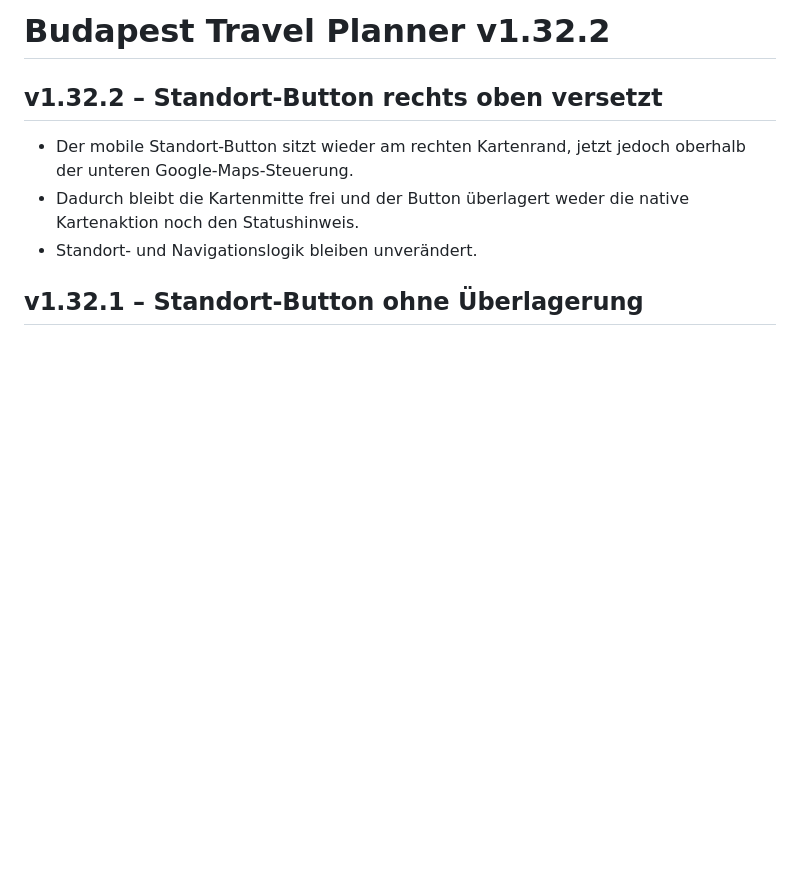
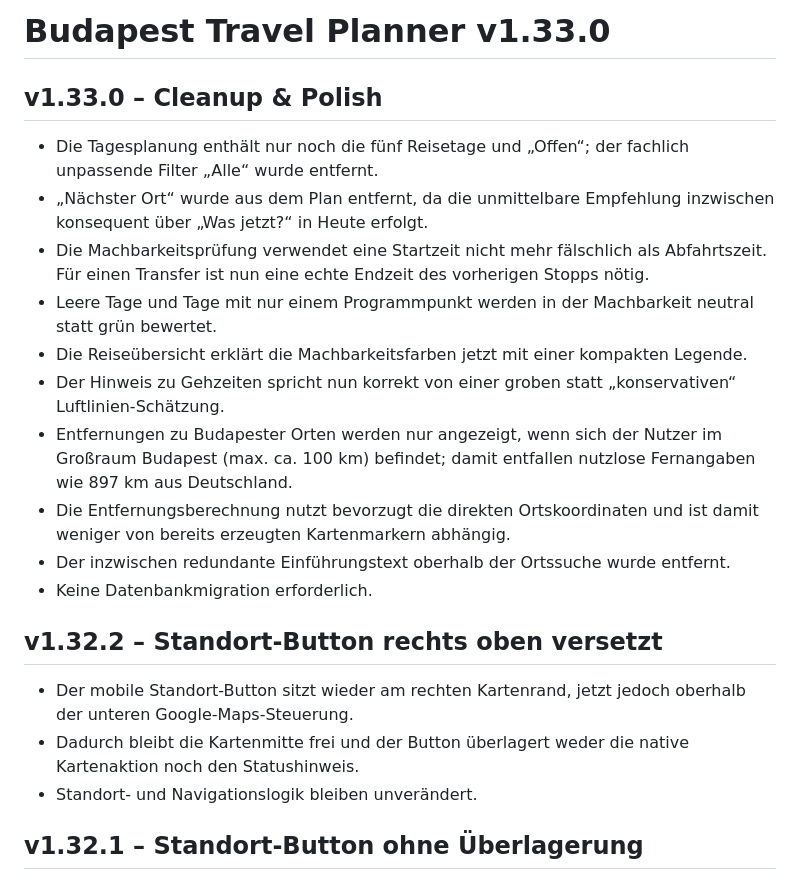
Before and after one commit to Tbischoff/Budapest_10_2026, a Markdown page: README.md, the part around the change. Rendered like a GitHub page; blank space fills up the shorter version.

Commit message:
v1.33.0 Cleanup dokumentieren

```diff
--- a/README.md
+++ b/README.md
@@ -1,4 +1,17 @@
-# Budapest Travel Planner v1.32.2
+# Budapest Travel Planner v1.33.0
+
+## v1.33.0 – Cleanup & Polish
+
+- Die Tagesplanung enthält nur noch die fünf Reisetage und „Offen“; der fachlich unpassende Filter „Alle“ wurde entfernt.
+- „Nächster Ort“ wurde aus dem Plan entfernt, da die unmittelbare Empfehlung inzwischen konsequent über „Was jetzt?“ in Heute erfolgt.
+- Die Machbarkeitsprüfung verwendet eine Startzeit nicht mehr fälschlich als Abfahrtszeit. Für einen Transfer ist nun eine echte Endzeit des vorherigen Stopps nötig.
+- Leere Tage und Tage mit nur einem Programmpunkt werden in der Machbarkeit neutral statt grün bewertet.
+- Die Reiseübersicht erklärt die Machbarkeitsfarben jetzt mit einer kompakten Legende.
+- Der Hinweis zu Gehzeiten spricht nun korrekt von einer groben statt „konservativen“ Luftlinien-Schätzung.
+- Entfernungen zu Budapester Orten werden nur angezeigt, wenn sich der Nutzer im Großraum Budapest (max. ca. 100 km) befindet; damit entfallen nutzlose Fernangaben wie 897 km aus Deutschland.
+- Die Entfernungsberechnung nutzt bevorzugt die direkten Ortskoordinaten und ist damit weniger von bereits erzeugten Kartenmarkern abhängig.
+- Der inzwischen redundante Einführungstext oberhalb der Ortssuche wurde entfernt.
+- Keine Datenbankmigration erforderlich.
 
 ## v1.32.2 – Standort-Button rechts oben versetzt
 
```
